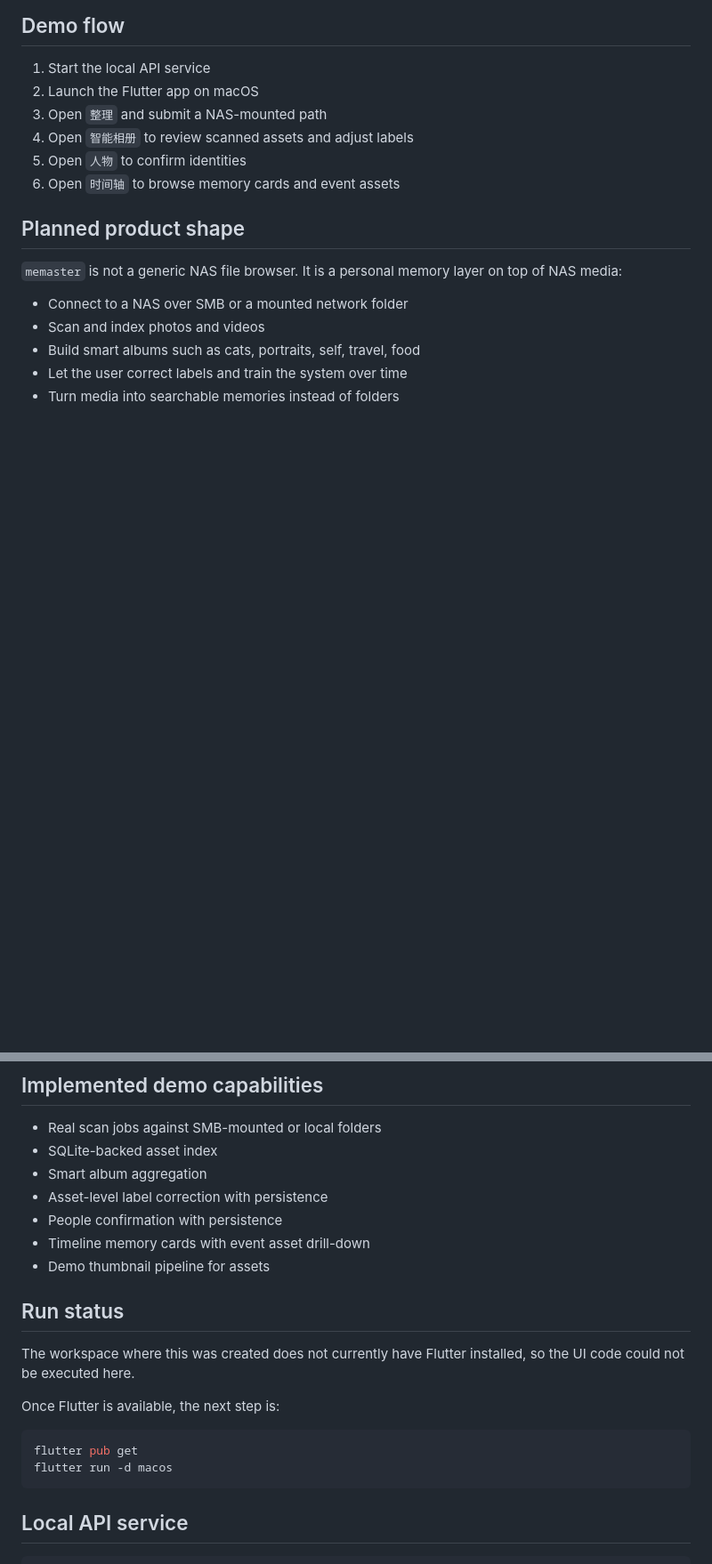
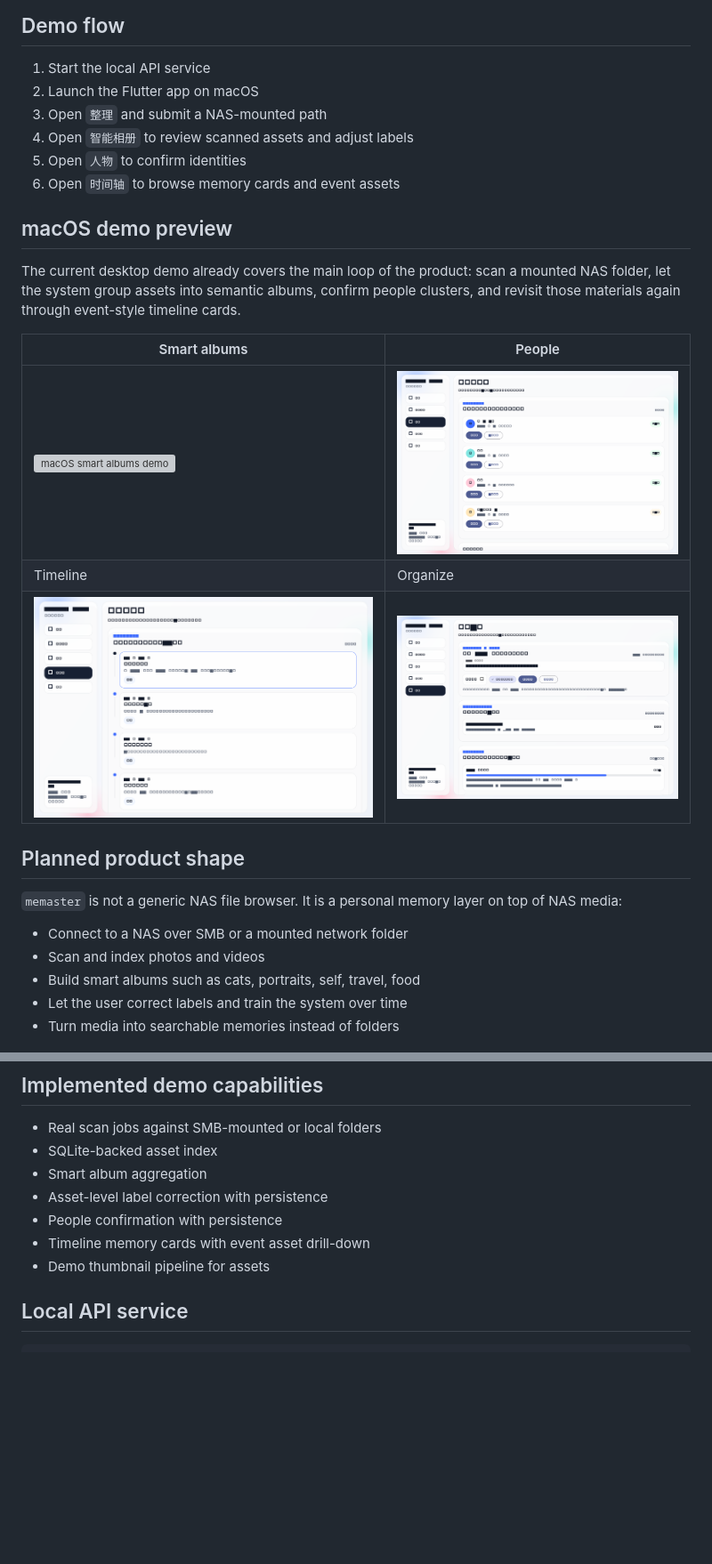
Before and after one commit to yaoyao2mm/memaster, a Markdown page: README.md, 2 parts joined by grey strips. Shown at 89% size. Rendered like a GitHub page; pictures changed too: assets/readme/organize-demo.png (added), assets/readme/people-demo.png (added), assets/readme/timeline-demo.png (added); blank space fills up the shorter version; grey boxes are pictures that could not be loaded.

Commit message:
Add README demo screenshots

````diff
--- a/README.md
+++ b/README.md
@@ -21,6 +21,19 @@ This repository contains:
 4. Open `智能相册` to review scanned assets and adjust labels
 5. Open `人物` to confirm identities
 6. Open `时间轴` to browse memory cards and event assets
+
+## macOS demo preview
+
+The current desktop demo already covers the main loop of the product:
+scan a mounted NAS folder, let the system group assets into semantic albums,
+confirm people clusters, and revisit those materials again through event-style
+timeline cards.
+
+| Smart albums | People |
+| --- | --- |
+| ![macOS smart albums demo](assets/readme/albums-demo.png) | ![macOS people demo](assets/readme/people-demo.png) |
+| Timeline | Organize |
+| ![macOS timeline demo](assets/readme/timeline-demo.png) | ![macOS organize demo](assets/readme/organize-demo.png) |
 
 ## Planned product shape
 
@@ -48,17 +61,6 @@ This repository contains:
 - People confirmation with persistence
 - Timeline memory cards with event asset drill-down
 - Demo thumbnail pipeline for assets
-
-## Run status
-
-The workspace where this was created does not currently have Flutter installed, so the UI code could not be executed here.
-
-Once Flutter is available, the next step is:
-
-```bash
-flutter pub get
-flutter run -d macos
-```
 
 ## Local API service
 
````
Also changed, not shown: 4 other files.
